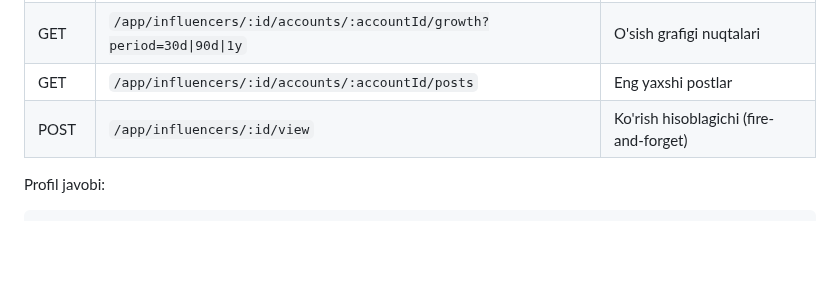
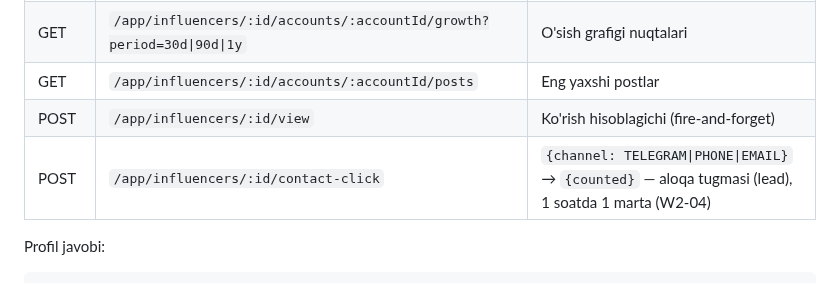
Before and after one commit to RakhmonovShope/marketplace-back, a Markdown page: influencer-platform-docs/03-API-CONTRACT.md, the part around the change. Rendered like a GitHub page; blank space fills up the shorter version.

````diff
--- a/influencer-platform-docs/03-API-CONTRACT.md
+++ b/influencer-platform-docs/03-API-CONTRACT.md
@@ -126,6 +126,7 @@ X-Client: web | miniapp | admin   # analitika uchun
 | GET | `/app/influencers/:id/accounts/:accountId/growth?period=30d\|90d\|1y` | O'sish grafigi nuqtalari |
 | GET | `/app/influencers/:id/accounts/:accountId/posts` | Eng yaxshi postlar |
 | POST | `/app/influencers/:id/view` | Ko'rish hisoblagichi (fire-and-forget) |
+| POST | `/app/influencers/:id/contact-click` | `{channel: TELEGRAM\|PHONE\|EMAIL}` → `{counted}` — aloqa tugmasi (lead), 1 soatda 1 marta (W2-04) |
 
 Profil javobi:
 ```json
````
Also changed, not shown: influencer-platform-docs/improvements/04-WEB.md (+2 -0 lines), influencer-platform-docs/improvements/ROADMAP-V2.md (+1 -1 lines).
